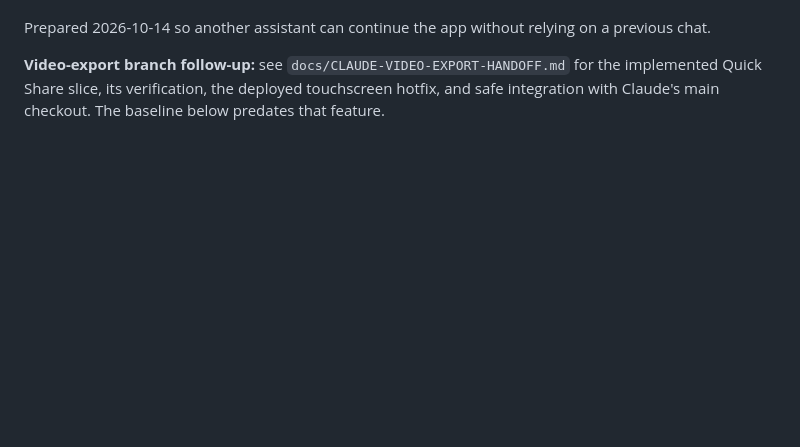
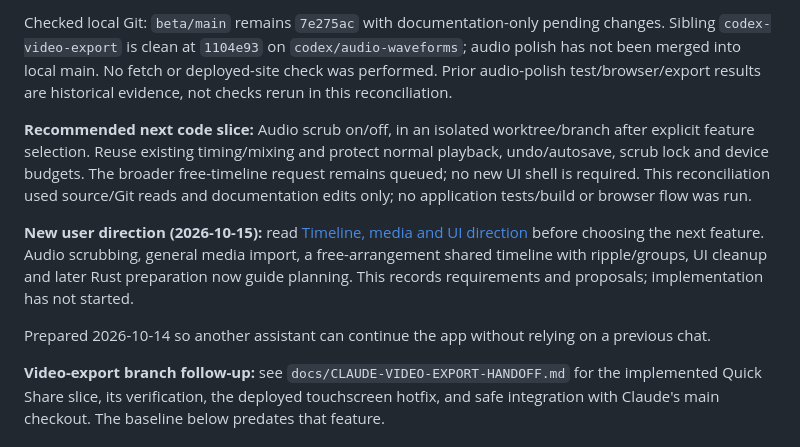
Before and after one commit to dustooned/2Dope, a Markdown page: HANDOFF.md, the part around one of its changes. GitHub-like rendering; blank space fills up the shorter version.

```diff
--- a/HANDOFF.md
+++ b/HANDOFF.md
@@ -14,3 +36,8 @@
+Checked local Git: `beta/main` remains `7e275ac` with documentation-only pending changes. Sibling `codex-video-export` is clean at `1104e93` on `codex/audio-waveforms`; audio polish has not been merged into local main. No fetch or deployed-site check was performed. Prior audio-polish test/browser/export results are historical evidence, not checks rerun in this reconciliation.
+
+**Recommended next code slice:** Audio scrub on/off, in an isolated worktree/branch after explicit feature selection. Reuse existing timing/mixing and protect normal playback, undo/autosave, scrub lock and device budgets. The broader free-timeline request remains queued; no new UI shell is required. This reconciliation used source/Git reads and documentation edits only; no application tests/build or browser flow was run.
+
+**New user direction (2026-10-15):** read [Timeline, media and UI direction](docs/TIMELINE-AND-MEDIA-DIRECTION.md) before choosing the next feature. Audio scrubbing, general media import, a free-arrangement shared timeline with ripple/groups, UI cleanup and later Rust preparation now guide planning. This records requirements and proposals; implementation has not started.
 
 Prepared 2026-10-14 so another assistant can continue the app without relying on a previous chat.
 
```
Also changed, not shown: other parts of HANDOFF.md (+22 -0 lines).
